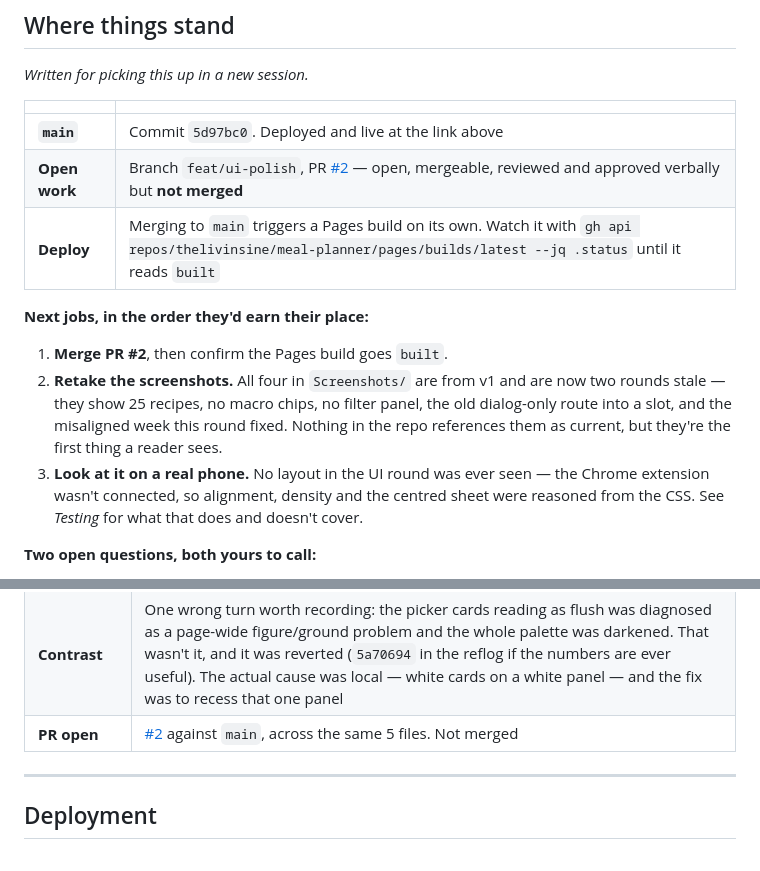
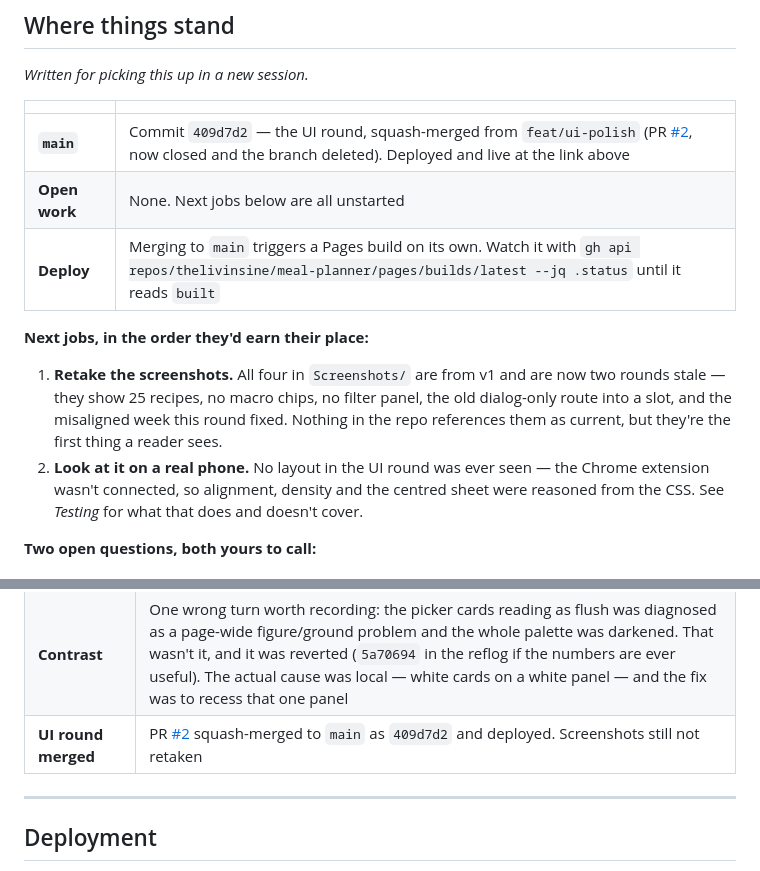
Before and after one commit to thelivinsine/meal-planner, a Markdown page: README.md, 2 parts joined by grey strips. Drawn GitHub-style.

Commit message:
Point *Where things stand* at the merged UI round
PR #2 is squash-merged as 409d7d2 and live; nothing is open.

Co-Authored-By: Claude Opus 5 <noreply@anthropic.com>

```diff
--- a/README.md
+++ b/README.md
@@ -14,18 +14,17 @@ Everything is saved in your own browser — no account, no server, nothing leave
 
 | | |
 |---|---|
-| **`main`** | Commit `5d97bc0`. Deployed and live at the link above |
-| **Open work** | Branch `feat/ui-polish`, PR [#2](https://github.com/thelivinsine/meal-planner/pull/2) — open, mergeable, reviewed and approved verbally but **not merged** |
+| **`main`** | Commit `409d7d2` — the UI round, squash-merged from `feat/ui-polish` (PR [#2](https://github.com/thelivinsine/meal-planner/pull/2), now closed and the branch deleted). Deployed and live at the link above |
+| **Open work** | None. Next jobs below are all unstarted |
 | **Deploy** | Merging to `main` triggers a Pages build on its own. Watch it with `gh api repos/thelivinsine/meal-planner/pages/builds/latest --jq .status` until it reads `built` |
 
 **Next jobs, in the order they'd earn their place:**
 
-1. **Merge PR #2**, then confirm the Pages build goes `built`.
-2. **Retake the screenshots.** All four in `Screenshots/` are from v1 and are now two rounds
+1. **Retake the screenshots.** All four in `Screenshots/` are from v1 and are now two rounds
    stale — they show 25 recipes, no macro chips, no filter panel, the old dialog-only route into
    a slot, and the misaligned week this round fixed. Nothing in the repo references them as
    current, but they're the first thing a reader sees.
-3. **Look at it on a real phone.** No layout in the UI round was ever seen — the Chrome
+2. **Look at it on a real phone.** No layout in the UI round was ever seen — the Chrome
    extension wasn't connected, so alignment, density and the centred sheet were reasoned from
    the CSS. See *Testing* for what that does and doesn't cover.
 
@@ -270,7 +269,7 @@ question, not a width one.
 | **UI round** | Branch `feat/ui-polish`, from your notes on the v1 screenshots: week rows aligned with `subgrid`, nested boxes removed, filters grouped and collapsible, the add sheet re-weighted around the recipe name, and a view-the-recipe route out of the week picker |
 | **Card unified** | Same branch, at your request: the week's slot picker dropped its own row design and now draws the Recipes card, with only the primary button differing |
 | **Contrast** | One wrong turn worth recording: the picker cards reading as flush was diagnosed as a page-wide figure/ground problem and the whole palette was darkened. That wasn't it, and it was reverted (`5a70694` in the reflog if the numbers are ever useful). The actual cause was local — white cards on a white panel — and the fix was to recess that one panel |
-| **PR open** | [#2](https://github.com/thelivinsine/meal-planner/pull/2) against `main`, across the same 5 files. Not merged |
+| **UI round merged** | PR [#2](https://github.com/thelivinsine/meal-planner/pull/2) squash-merged to `main` as `409d7d2` and deployed. Screenshots still not retaken |
 
 ---
 
```
